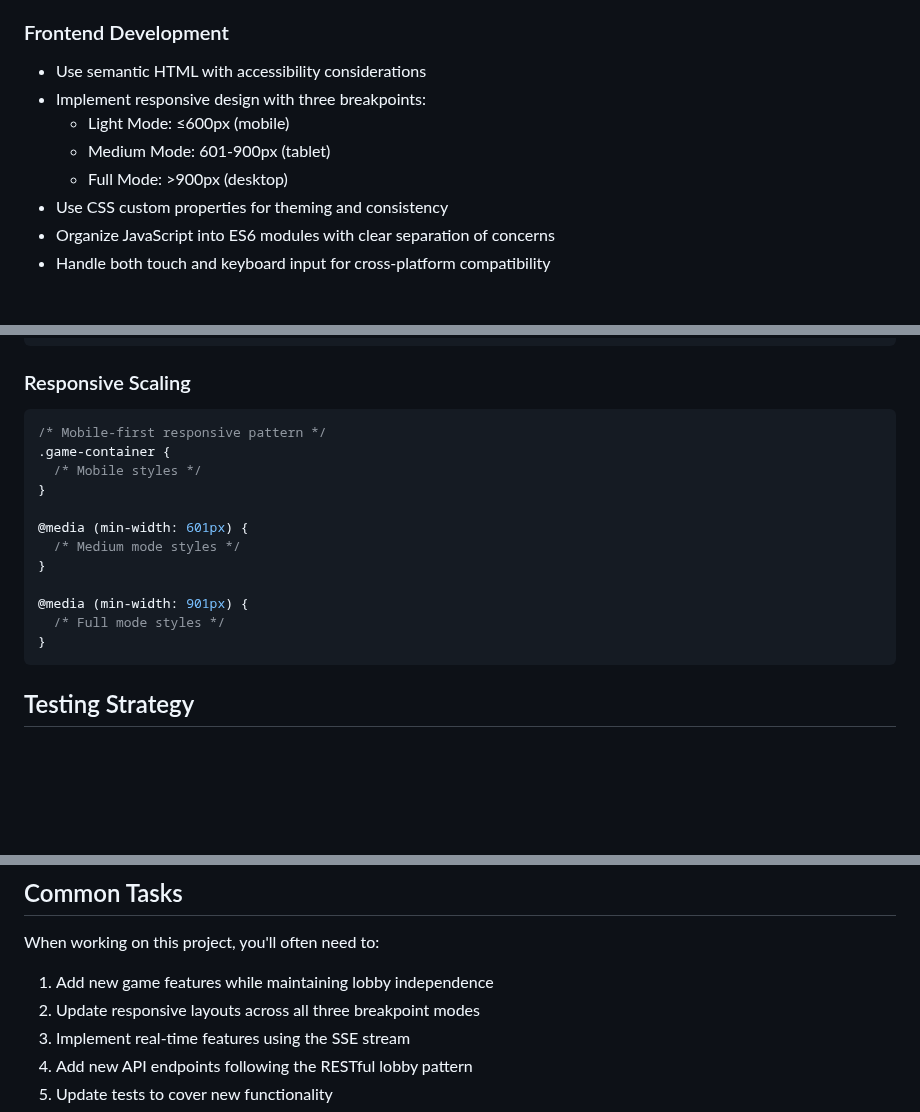
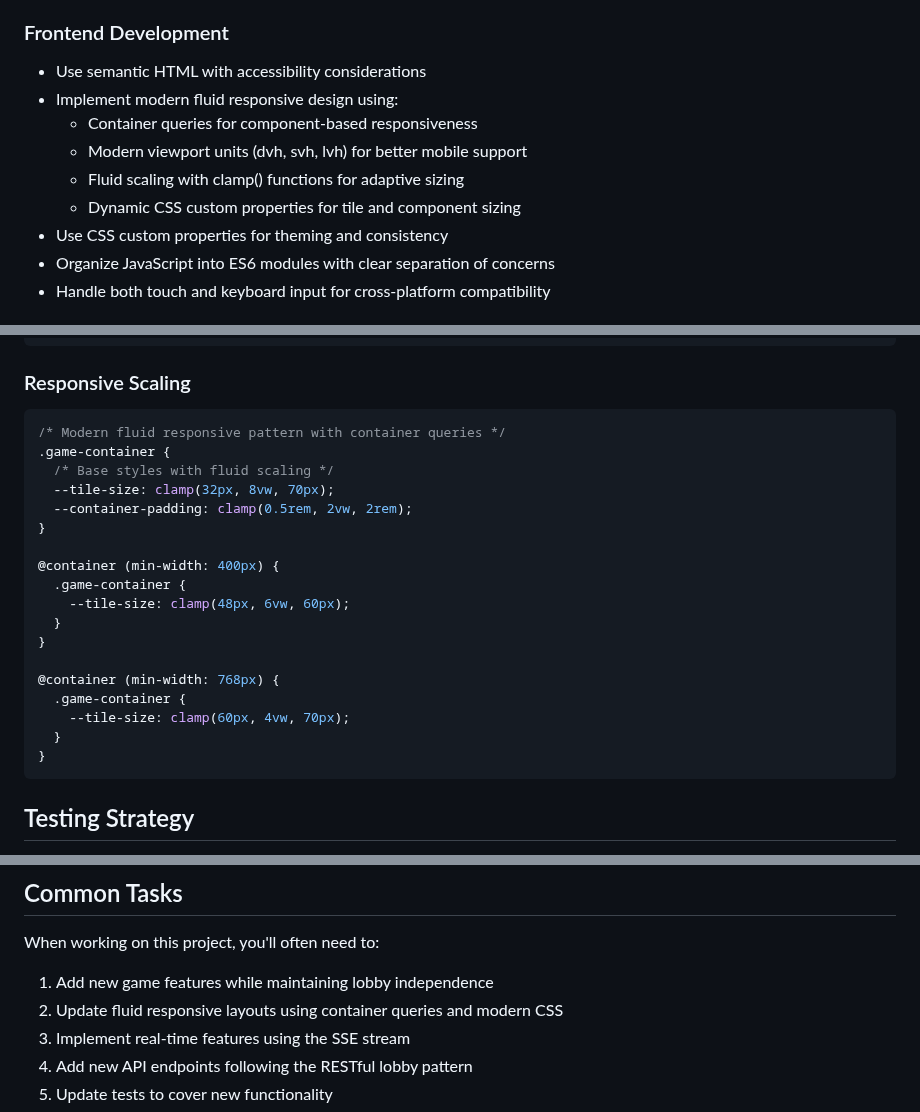
Before and after one commit to deveydtj/WWF, a Markdown page: .copilot/instructions.md, 3 parts joined by grey strips. Drawn GitHub-style; blank space fills up the shorter version.

Commit message:
Update responsive design documentation to reflect modern fluid approach
Co-authored-by: deveydtj <47362706+deveydtj@users.noreply.github.com>

````diff
--- a/.copilot/instructions.md
+++ b/.copilot/instructions.md
@@ -35,10 +35,11 @@ WordSquad is a multiplayer word guessing game inspired by Wordle, built with Fla
 
 ### Frontend Development
 - Use semantic HTML with accessibility considerations
-- Implement responsive design with three breakpoints:
-  - Light Mode: ≤600px (mobile)
-  - Medium Mode: 601-900px (tablet)
-  - Full Mode: >900px (desktop)
+- Implement modern fluid responsive design using:
+  - Container queries for component-based responsiveness
+  - Modern viewport units (dvh, svh, lvh) for better mobile support
+  - Fluid scaling with clamp() functions for adaptive sizing
+  - Dynamic CSS custom properties for tile and component sizing
 - Use CSS custom properties for theming and consistency
 - Organize JavaScript into ES6 modules with clear separation of concerns
 - Handle both touch and keyboard input for cross-platform compatibility
@@ -73,17 +74,23 @@ eventSource.onmessage = (event) => {
 
 ### Responsive Scaling
 ```css
-/* Mobile-first responsive pattern */
+/* Modern fluid responsive pattern with container queries */
 .game-container {
-  /* Mobile styles */
+  /* Base styles with fluid scaling */
+  --tile-size: clamp(32px, 8vw, 70px);
+  --container-padding: clamp(0.5rem, 2vw, 2rem);
 }
 
-@media (min-width: 601px) {
-  /* Medium mode styles */
+@container (min-width: 400px) {
+  .game-container {
+    --tile-size: clamp(48px, 6vw, 60px);
+  }
 }
 
-@media (min-width: 901px) {
-  /* Full mode styles */
+@container (min-width: 768px) {
+  .game-container {
+    --tile-size: clamp(60px, 4vw, 70px);
+  }
 }
 ```
 
@@ -114,7 +121,7 @@ eventSource.onmessage = (event) => {
 ## Common Tasks
 When working on this project, you'll often need to:
 1. Add new game features while maintaining lobby independence
-2. Update responsive layouts across all three breakpoint modes
+2. Update fluid responsive layouts using container queries and modern CSS
 3. Implement real-time features using the SSE stream
 4. Add new API endpoints following the RESTful lobby pattern
 5. Update tests to cover new functionality
````
Also changed, not shown: .copilot/knowledge.md (+6 -5 lines).
